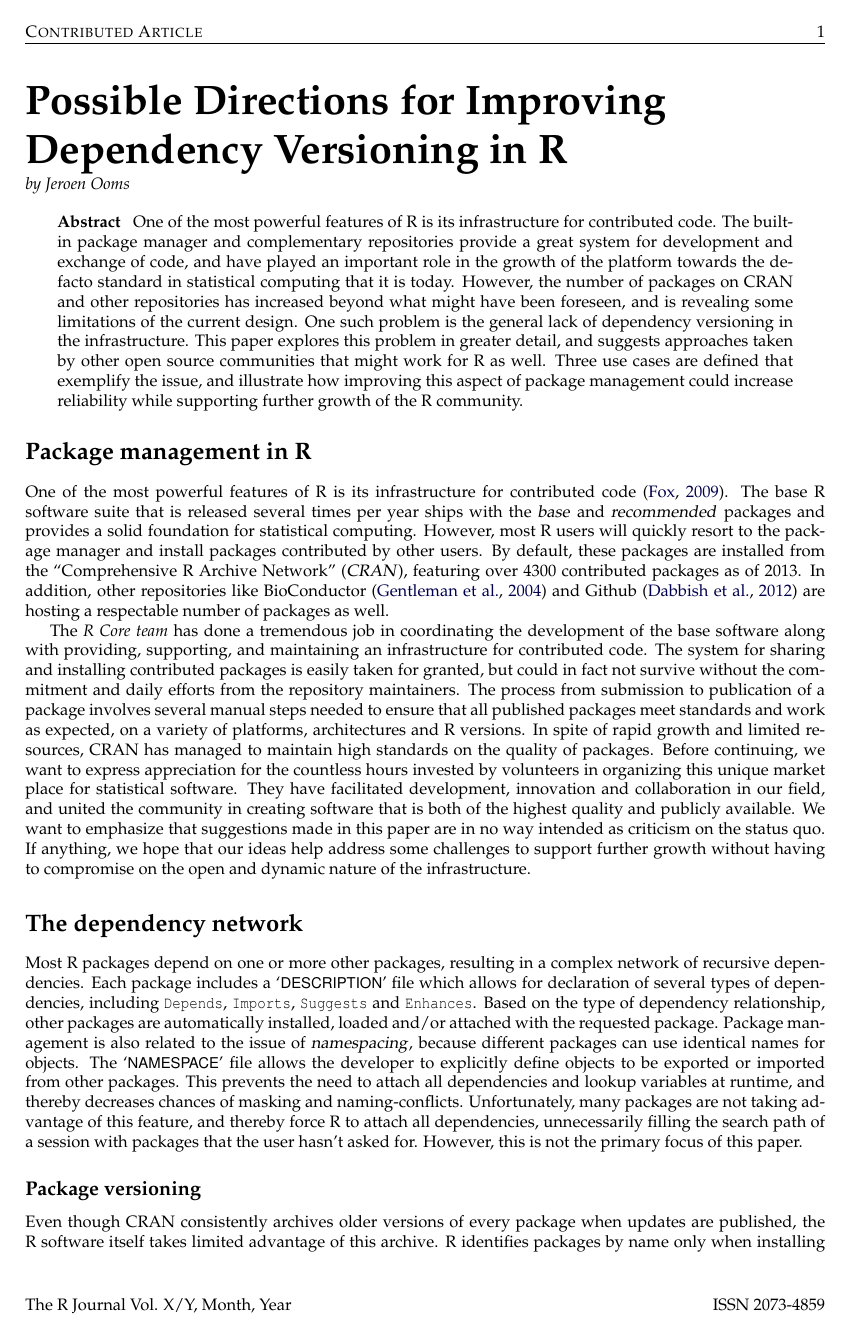
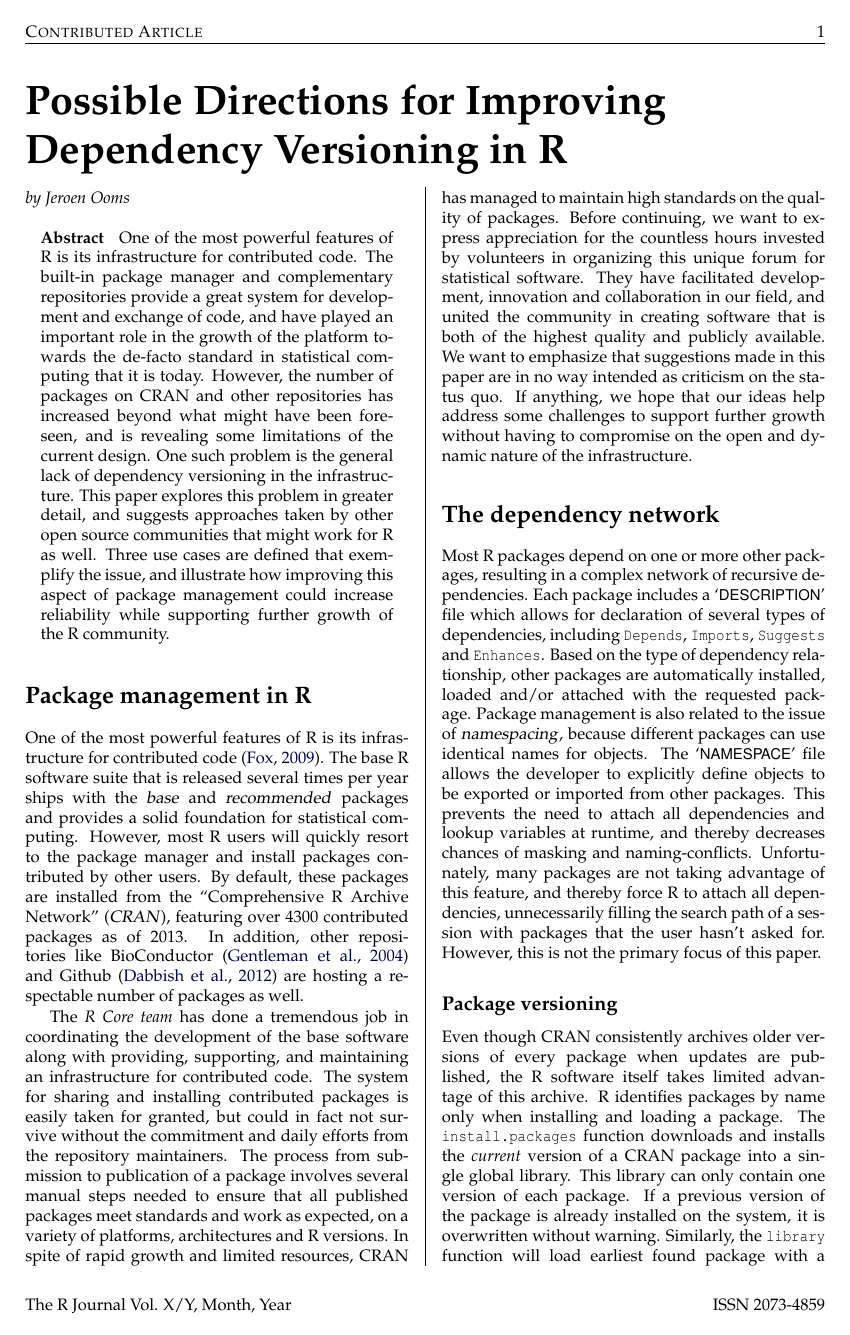
Before and after one commit to jeroen/r-dependency-versioning, a LaTeX document (RJwrapper.tex, which reads RJournal.sty, ooms.tex): page 1 of 10 before the commit and page 1 of 9 after it. Compiled offline with pdfLaTeX.

Commit message:
use old stylesheet

```diff
--- a/RJournal.sty
+++ b/RJournal.sty
@@ -6,10 +6,24 @@
 %%
 %% RJournal.dtx  (with options: `package')
 %%
-\def\fileversion{v0.11}
+%% IMPORTANT NOTICE:
+%%
+%% For the copyright see the source file.
+%%
+%% Any modified versions of this file must be renamed
+%% with new filenames distinct from RJournal.sty.
+%%
+%% For distribution of the original source see the terms
+%% for copying and modification in the file RJournal.dtx.
+%%
+%% This generated file may be distributed as long as the
+%% original source files, as listed above, are part of the
+%% same distribution. (The sources need not necessarily be
+%% in the same archive or directory.)
+\def\fileversion{v0.9}
 \def\filename{RJournal}
-\def\filedate{2013/01/11}
-\def\docdate {2013/01/11}
+\def\filedate{2012/01/13}
+\def\docdate {2012/01/13}
 %%
 %% Package `RJournal' to use with LaTeX2e
 %% Copyright (C) 2010 by the R Foundation
@@ -20,10 +34,8 @@
                         RJournal package]
 \typeout{Package: `\filename\space\fileversion \@spaces <\filedate>'}
 \typeout{English documentation as of <\docdate>}
-
-\RequirePackage[pagebackref]{hyperref}
-\renewcommand{\backref}[1]{[p#1]}
 \RequirePackage{ifthen}
+\RequirePackage{hyperref}
 \newboolean{RJ@driver}
 \DeclareOption{driver}{\setboolean{RJ@driver}{true}}
 \DeclareOption*{\PackageWarning{\filename}{Unknown option
@@ -31,9 +43,8 @@
 \ProcessOptions\relax
 \ifthenelse{\boolean{RJ@driver}}{}{
 \RequirePackage{tikz}
-\RequirePackage{graphicx,color,fancyhdr}
+\RequirePackage{multicol,graphicx,color,fancyhdr}
 \RequirePackage{amsmath}
-\RequirePackage{placeins}
 \IfFileExists{upquote.sty}{\RequirePackage{upquote}}{}
 \newcommand{\volume}[1]{\def\RJ@volume{#1}}
 \newcommand{\volnumber}[1]{\def\RJ@number{#1}}
@@ -43,9 +54,10 @@
 \renewcommand{\author}[1]{\def\RJ@author{#1}}
 \renewcommand{\title}[1]{\def\RJ@title{#1}}
 \newcommand{\subtitle}[1]{\def\RJ@subtitle{#1}}
-\newenvironment{article}{\author{}\title{}\subtitle{}\FloatBarrier}{\FloatBarrier}
+\newenvironment{article}{%
+  \author{}\title{}\subtitle{}}{\end{multicols}}
 \renewcommand{\maketitle}{
-    \chapter{\RJ@title}\refstepcounter{chapter}
+  \begin{multicols}{2}[\chapter{\RJ@title}\refstepcounter{chapter}][3cm]
     \ifx\empty\RJ@subtitle\else\noindent\textbf{\RJ@subtitle}
     \par\nobreak\addvspace{\baselineskip}\fi
     \ifx\empty\RJ@author\else\noindent\textit{\RJ@author}
@@ -62,6 +74,7 @@
     \phantomsection\normalfont\Huge\bfseries\raggedright}}
 \renewcommand*\l@chapter{\@dottedtocline{0}{0pt}{1em}}
 \newcommand{\review}[1]{
+  \begin{multicols}{2}
     \pdfbookmark[1]{#1}{#1}
     \section*{#1}
     \addtocontents{toc}{\protect\contentsline{chapter}{#1}{\thepage}{#1.1}}
@@ -69,6 +82,16 @@
 \renewcommand{\abstract}[1]{\begin{center}\begin{minipage}{0.92\linewidth}
     \textbf{Abstract } #1 \end{minipage}\end{center} \subsubsection{} \vspace{-12pt}}
 \def\@schapter#1{\section*#1}
+\renewenvironment{figure}[1][]{%
+  \def\@captype{figure}
+  \noindent
+  \begin{minipage}{\columnwidth}}{%
+  \end{minipage}\par\addvspace{\baselineskip}}
+\renewenvironment{table}[1][]{%
+  \def\@captype{table}
+  \noindent
+  \begin{minipage}{\columnwidth}}{%
+  \end{minipage}\par\addvspace{\baselineskip}}
 \numberwithin{equation}{chapter}
 \renewcommand{\theequation}{\@arabic\c@equation}
 \renewcommand{\thefigure}{\@arabic\c@figure}
@@ -125,6 +148,8 @@ fill=white,inner sep=2em, very thick]
 \setlength{\textwidth}{17cm}
 \setlength{\oddsidemargin}{-6mm}
 \setlength{\evensidemargin}{-6mm}
+\setlength{\columnseprule}{.1pt}
+\setlength{\columnsep}{20pt}
 %%   sf &  almost european \\
 \RequirePackage{pslatex}
 \RequirePackage{palatino,mathpazo}
@@ -177,7 +202,7 @@ fill=white,inner sep=2em, very thick]
 {{\normalfont\fontseries{b}\selectfont #1}}%
 {#1}}
 \let\pkg=\strong
-\newcommand{\CRANpkg}[1]{\href{http://CRAN.R-project.org /package=#1}{\pkg{#1}}}%
+\newcommand{\CRANpkg}[1]{\href{http://cran.r-project.org/package=#1}{\pkg{#1}}}%
 \let\cpkg=\CRANpkg
 \newcommand{\ctv}[1]{\href{http://CRAN.R-project.org/view=#1}{\emph{#1}}}
 \RequirePackage{alltt}
--- a/ooms.tex
+++ b/ooms.tex
@@ -42,7 +42,7 @@ meet standards and work as expected, on a variety of platforms, architectures
 and R versions. In spite of rapid growth and limited resources, CRAN has
 managed to maintain high standards on the quality of packages. Before
 continuing, we want to express appreciation for the countless hours invested
-by volunteers in organizing this unique market place for statistical software.
+by volunteers in organizing this unique forum for statistical software.
 They have facilitated development, innovation and collaboration in our field,
 and united the community in creating software that is both of the highest
 quality and publicly available. We want to emphasize that suggestions made in
```
Also changed, not shown: ooms.pdf.
